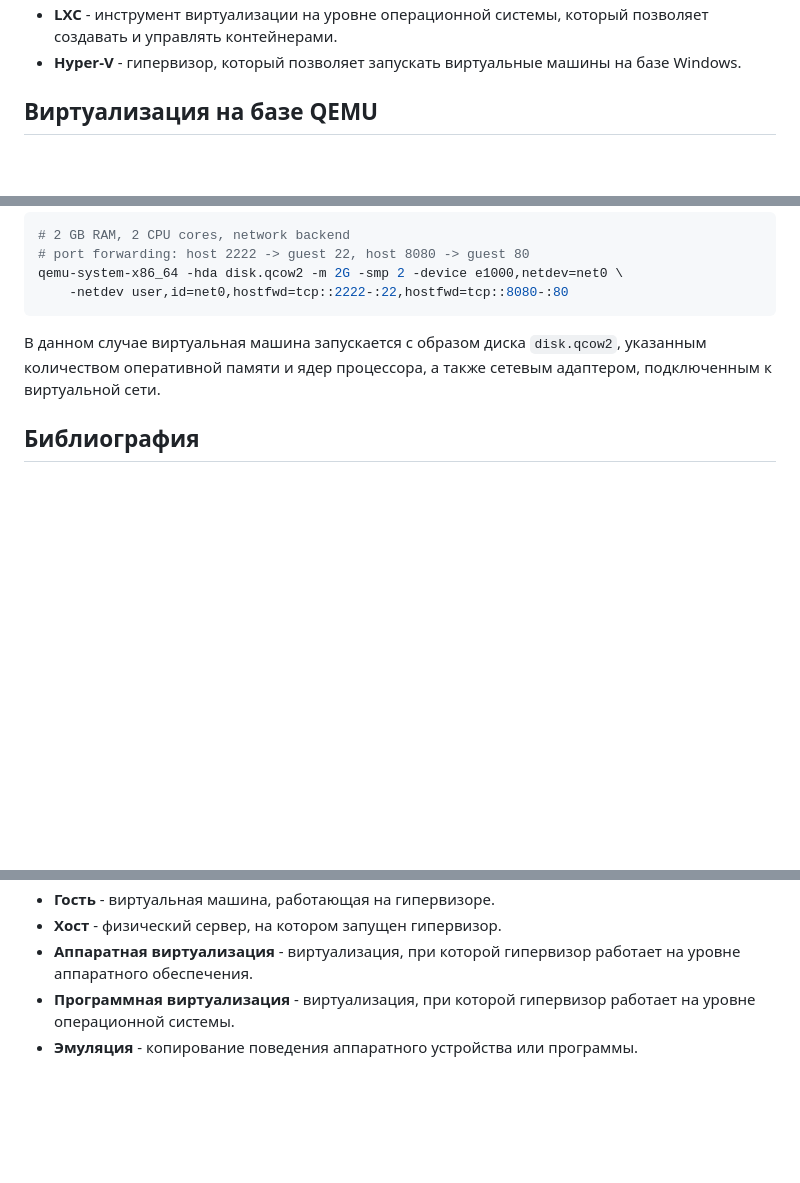
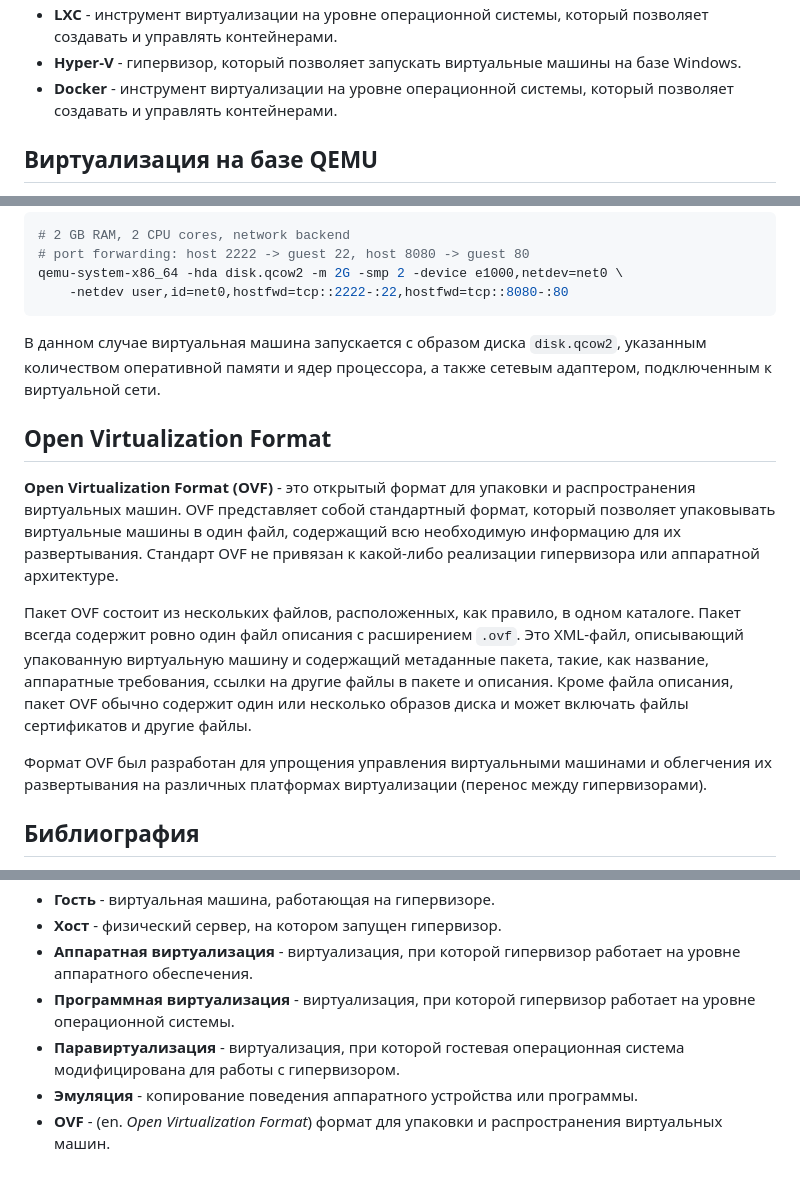
Before and after one commit to mcroitor/app_containerization_ru, a Markdown page: 02_virtual/README.md, 3 parts joined by grey strips. Drawn GitHub-style; blank space fills up the shorter version.

```diff
--- a/02_virtual/README.md
+++ b/02_virtual/README.md
@@ -42,5 +55,6 @@ __Гипервизоры второго типа__, также известны
 - __LXC__ - инструмент виртуализации на уровне операционной системы, который позволяет создавать и управлять контейнерами.
 - __Hyper-V__ - гипервизор, который позволяет запускать виртуальные машины на базе Windows.
+- __Docker__ - инструмент виртуализации на уровне операционной системы, который позволяет создавать и управлять контейнерами.
 
 ## Виртуализация на базе QEMU
 
@@ -107,6 +121,14 @@ qemu-system-x86_64 -hda disk.qcow2 -m 2G -smp 2 -device e1000,netdev=net0 \
 
 В данном случае виртуальная машина запускается с образом диска `disk.qcow2`, указанным количеством оперативной памяти и ядер процессора, а также сетевым адаптером, подключенным к виртуальной сети.
 
+## Open Virtualization Format
+
+__Open Virtualization Format (OVF)__ - это открытый формат для упаковки и распространения виртуальных машин. OVF представляет собой стандартный формат, который позволяет упаковывать виртуальные машины в один файл, содержащий всю необходимую информацию для их развертывания. Стандарт OVF не привязан к какой-либо реализации гипервизора или аппаратной архитектуре.
+
+Пакет OVF состоит из нескольких файлов, расположенных, как правило, в одном каталоге. Пакет всегда содержит ровно один файл описания с расширением `.ovf`. Это XML-файл, описывающий упакованную виртуальную машину и содержащий метаданные пакета, такие, как название, аппаратные требования, ссылки на другие файлы в пакете и описания. Кроме файла описания, пакет OVF обычно содержит один или несколько образов диска и может включать файлы сертификатов и другие файлы.
+
+Формат OVF был разработан для упрощения управления виртуальными машинами и облегчения их развертывания на различных платформах виртуализации (перенос между гипервизорами).
+
 ## Библиография
 
 1. [Что такое виртуализация?, AWS, aws.amazon.com](https://aws.amazon.com/ru/what-is/virtualization/)
@@ -123,4 +145,6 @@ qemu-system-x86_64 -hda disk.qcow2 -m 2G -smp 2 -device e1000,netdev=net0 \
 - __Хост__ - физический сервер, на котором запущен гипервизор.
 - __Аппаратная виртуализация__ - виртуализация, при которой гипервизор работает на уровне аппаратного обеспечения.
 - __Программная виртуализация__ - виртуализация, при которой гипервизор работает на уровне операционной системы.
+- __Паравиртуализация__ - виртуализация, при которой гостевая операционная система модифицирована для работы с гипервизором.
 - __Эмуляция__ - копирование поведения аппаратного устройства или программы.
+- __OVF__ - (en. _Open Virtualization Format_) формат для упаковки и распространения виртуальных машин.
```
Also changed, not shown: other parts of 02_virtual/README.md (+24 -11 lines).
